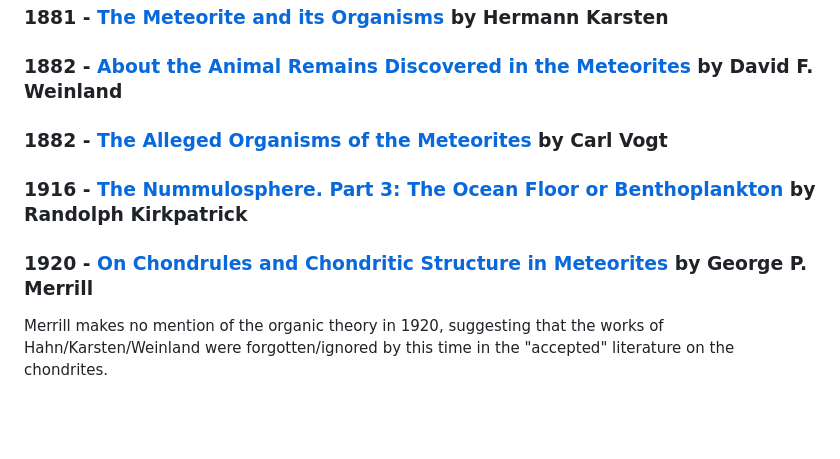
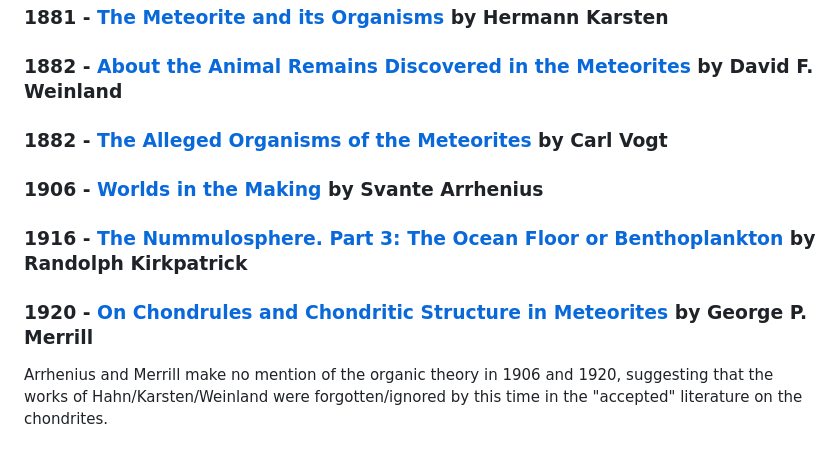
Before and after one commit to solaranamnesis/ottohahn, a Markdown page: README.md, the part around the change. Rendered like a GitHub page; blank space fills up the shorter version.

```diff
--- a/README.md
+++ b/README.md
@@ -88,8 +88,10 @@ As was suggested in the paper referred to, "the Richter-Thomson hypothesis of th
 
 ### 1882 - [The Alleged Organisms of the Meteorites](https://github.com/solaranamnesis/Karl-Christoph-Vogt) by Carl Vogt
 
+### 1906 - [Worlds in the Making](https://github.com/solaranamnesis/svante-august-arrhenius) by Svante Arrhenius
+
 ### 1916 - [The Nummulosphere. Part 3: The Ocean Floor or Benthoplankton](https://github.com/solaranamnesis/randolph-kirkpatrick) by Randolph Kirkpatrick
 
 ### 1920 - [On Chondrules and Chondritic Structure in Meteorites](https://archive.org/details/jstor-84323/) by George P. Merrill
 
-Merrill makes no mention of the organic theory in 1920, suggesting that the works of Hahn/Karsten/Weinland were forgotten/ignored by this time in the "accepted" literature on the chondrites.
+Arrhenius and Merrill make no mention of the organic theory in 1906 and 1920, suggesting that the works of Hahn/Karsten/Weinland were forgotten/ignored by this time in the "accepted" literature on the chondrites.
```
